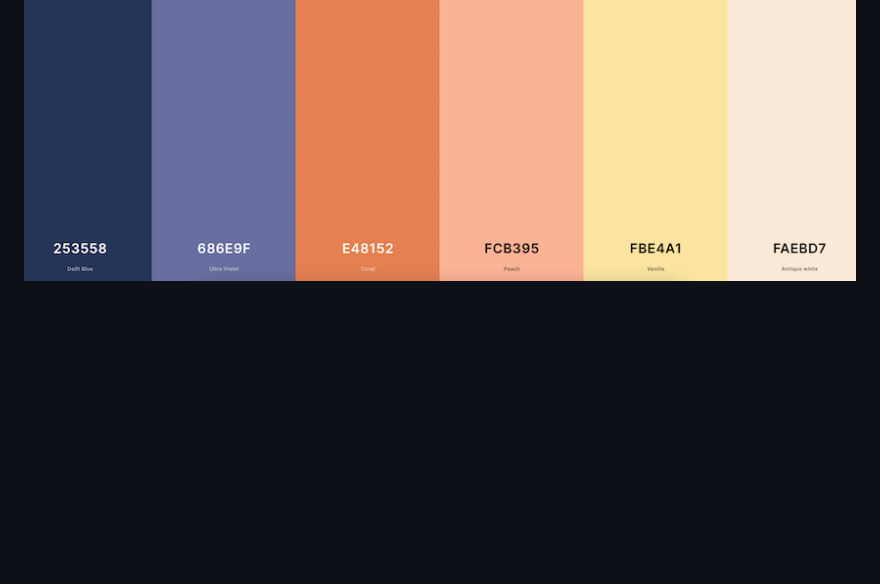
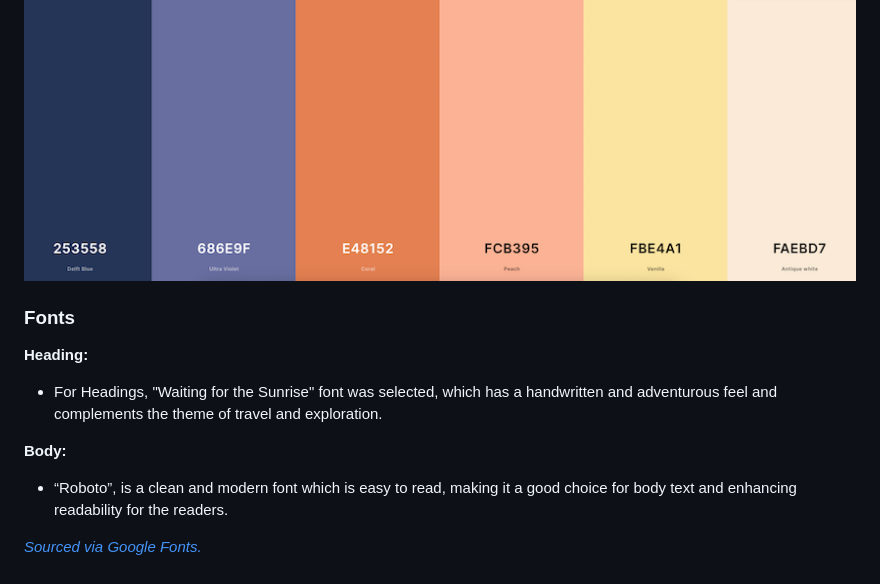
Before and after one commit to kerstin-w/Travel-Africa, a Markdown page: README.md, the part around the change. Rendered like a GitHub page; blank space fills up the shorter version.

Commit message:
docs: Add fonts to readme

```diff
--- a/README.md
+++ b/README.md
@@ -86,3 +86,13 @@ Goals of the Travel Africa blog are:
 To create a colour palette, I used [_Mycolor.space_](https://mycolor.space/). The color palette consists of deep blues meant to evoke the sea and sky, warm yellows and oranges meant to evoke the sun, and a skin tone-like color that can be associated with the various cultures of Africa. The palette also includes a mellow white that reflects the natural and unspoiled beauty of African landscapes and wildlife,
 
 ![Colour Palette](documentation/colours.png)
+
+### <a name="fonts">Fonts</a>
+
+**Heading:**
+- For Headings, "Waiting for the Sunrise" font was selected, which has a handwritten and adventurous feel and complements the theme of travel and exploration.
+
+**Body:**
+- “Roboto”, is a clean and modern font which is easy to read, making it a good choice for body text and enhancing readability for the readers.
+
+[_Sourced via Google Fonts._](https://fonts.google.com/)
```
